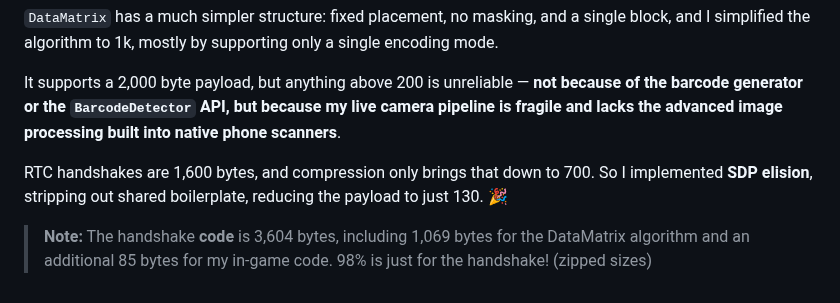
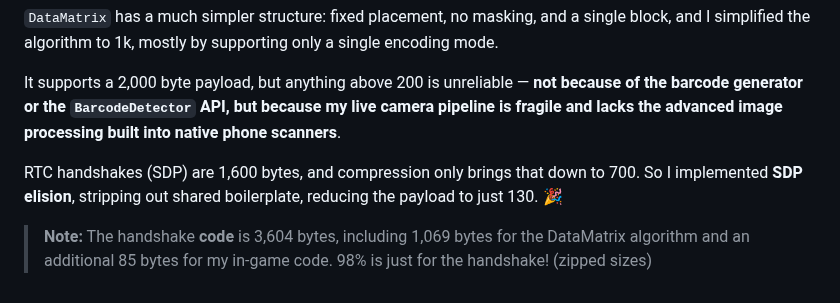
Before and after one commit to bacionejs/byte-armada, a Markdown page: README.md, the part around the change. GitHub-like rendering.

```diff
--- a/README.md
+++ b/README.md
@@ -158,6 +158,6 @@ JavaScript has a built-in barcode *reader*, but not a *generator*. For the gener
 
 It supports a 2,000 byte payload, but anything above 200 is unreliable — **not because of the barcode generator or the `BarcodeDetector` API, but because my live camera pipeline is fragile and lacks the advanced image processing built into native phone scanners**.
 
-RTC handshakes are 1,600 bytes, and compression only brings that down to 700. So I implemented **SDP elision**, stripping out shared boilerplate, reducing the payload to just 130. 🎉
+RTC handshakes (SDP) are 1,600 bytes, and compression only brings that down to 700. So I implemented **SDP elision**, stripping out shared boilerplate, reducing the payload to just 130. 🎉
 
 > **Note:** The handshake **code** is 3,604 bytes, including 1,069 bytes for the DataMatrix algorithm and an additional 85 bytes for my in-game code. 98% is just for the handshake! (zipped sizes)
```
